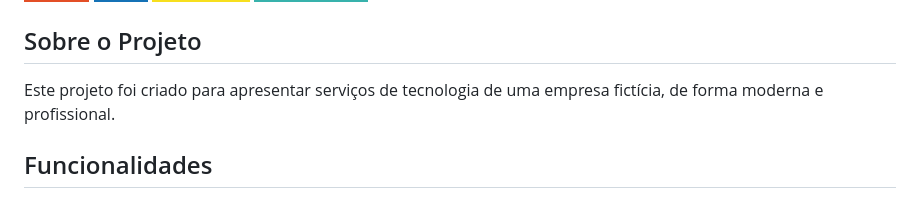
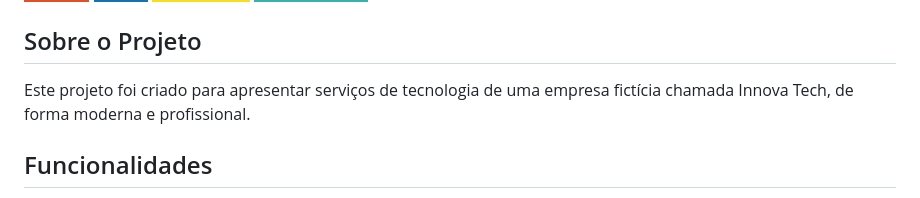
Before and after one commit to Bratfich-gif/Landing-Page-Institucional, a Markdown page: README.md, the part around the change. Rendered like a GitHub page; badges without logos.

Commit message:
Add company name to project description
Updated project description to include company name.

```diff
--- a/README.md
+++ b/README.md
@@ -7,7 +7,7 @@ Uma Landing Page moderna e responsiva desenvolvida por HTML5, CSS3 e JavaScript.
 ![Badge](https://img.shields.io/badge/Tailwind_CSS-38B2AC?style=for-the-badge&logo=tailwind-css&logoColor=white)
 
 ## Sobre o Projeto
-Este projeto foi criado para apresentar serviços de tecnologia de uma empresa fictícia, de forma moderna e profissional.
+Este projeto foi criado para apresentar serviços de tecnologia de uma empresa fictícia chamada Innova Tech, de forma moderna e profissional.
 
 ## Funcionalidades
 - **Design Responsivo**: Adaptável para mobile, tablet e desktop
```
